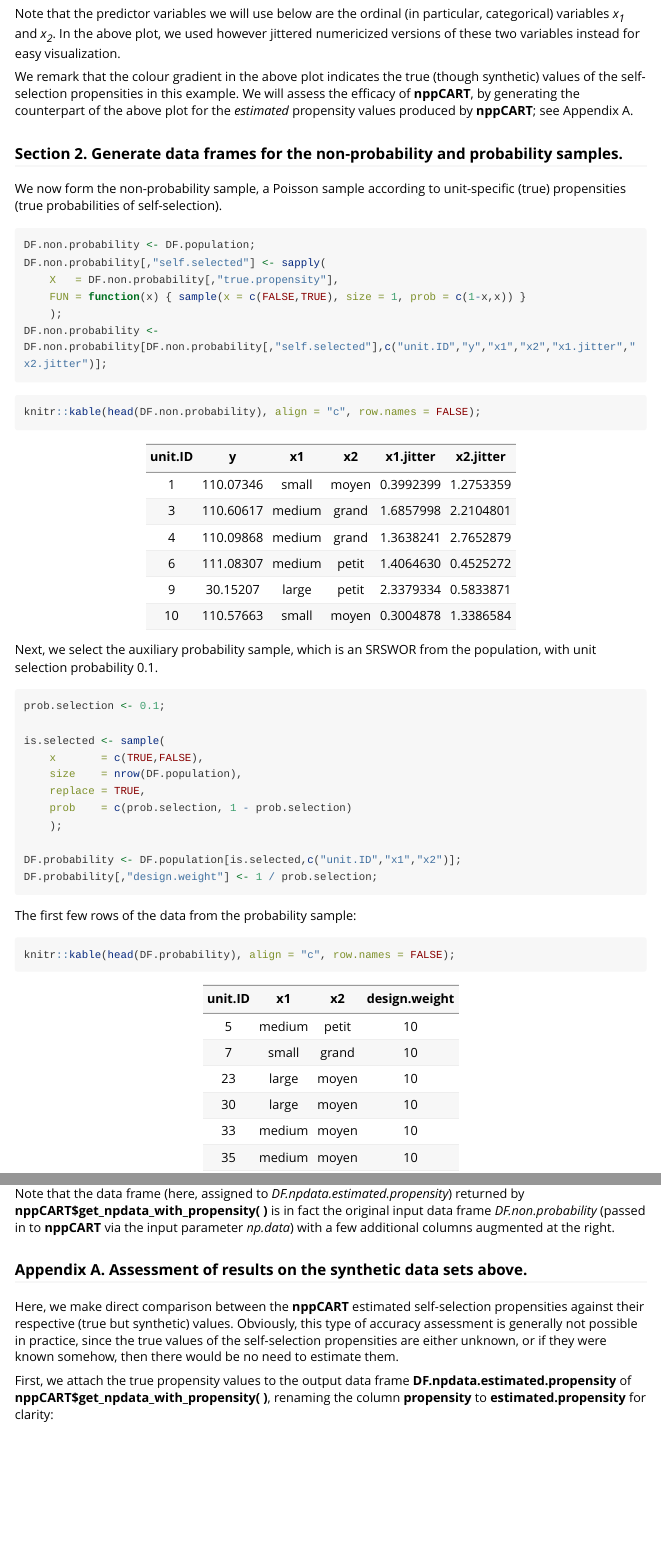
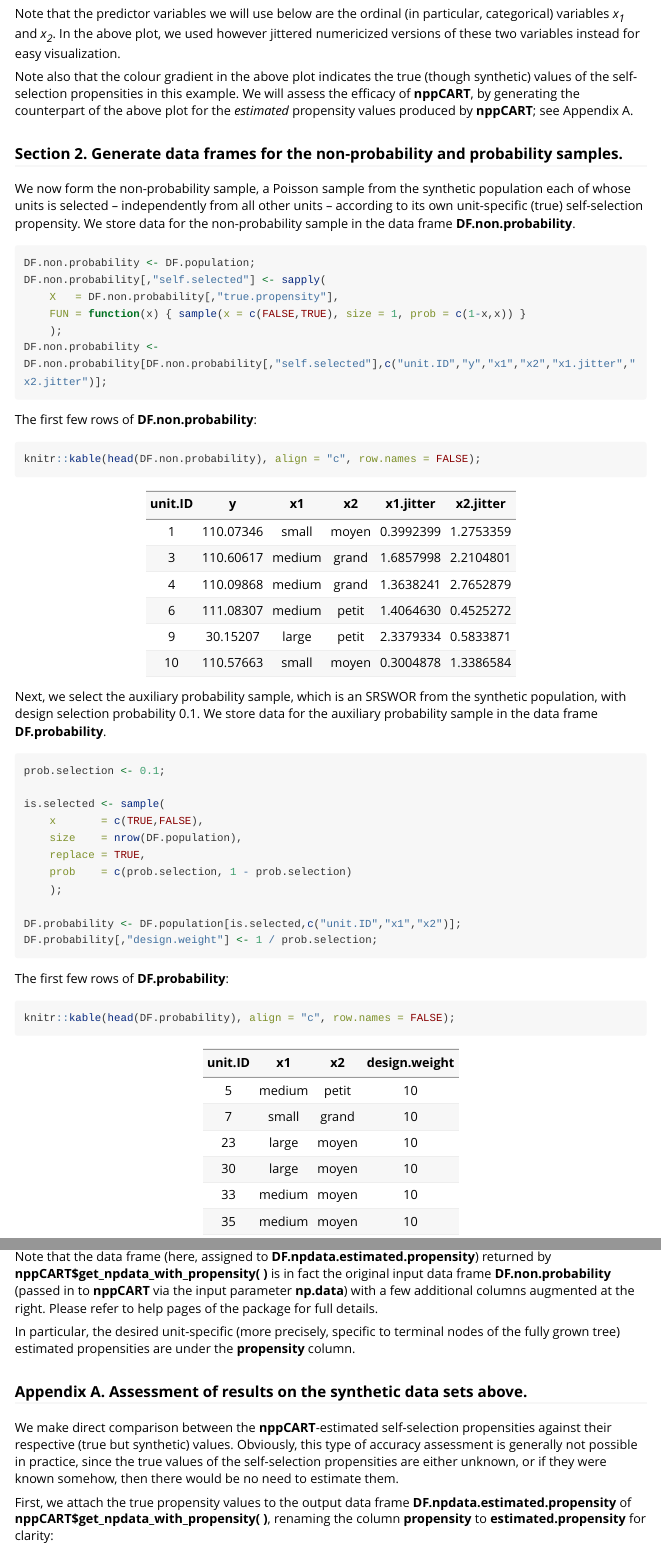
Before and after one commit to kennethchu-statcan/npp, an R Markdown document (100-package-nppR/code/vignette-nppCART-usage.Rmd): the page in a window 1100 px wide, from 5020 px down, and a second part further down, joined at a grey line. Rendered offline with R 4.5, knitr and Pandoc, with nearby package versions; some code elsewhere in the file could not run offline; long lines of code are wrapped; common packages that the code uses without loading them are loaded.

Commit message:
updated: vignette-nppCART-usage.Rmd

````diff
--- a/100-package-nppR/code/vignette-nppCART-usage.Rmd
+++ b/100-package-nppR/code/vignette-nppCART-usage.Rmd
@@ -210,7 +210,7 @@ the ordinal (in particular, categorical) variables _x~1~_ and _x~2~_.
 In the above plot, we used however jittered numericized versions
 of these two variables instead for easy visualization.
 
-We remark that the colour gradient in the above plot indicates
+Note also that the colour gradient in the above plot indicates
 the true (though synthetic) values of the self-selection propensities
 in this example.
 We will assess the efficacy of __nppCART__, by generating the counterpart
@@ -220,8 +220,11 @@ __nppCART__; see Appendix A.
 ### Section 2. Generate data frames for the non-probability and probability samples.
 
 We now form the non-probability sample,
-a Poisson sample according to unit-specific (true) propensities
-(true probabilities of self-selection).
+a Poisson sample from the synthetic population each of whose units is selected
+-- independently from all other units --
+according to its own unit-specific (true) self-selection propensity.
+We store data for the non-probability sample in the data frame
+__DF.non.probability__.
 
 ```{r}
 DF.non.probability <- DF.population;
@@ -232,12 +235,17 @@ DF.non.probability[,"self.selected"] <- sapply(
 DF.non.probability <- DF.non.probability[DF.non.probability[,"self.selected"],c("unit.ID","y","x1","x2","x1.jitter","x2.jitter")];
 ```
 
+The first few rows of __DF.non.probability__:
+
 ```{r}
 knitr::kable(head(DF.non.probability), align = "c", row.names = FALSE);
 ```
 
 Next, we select the auxiliary probability sample,
-which is an SRSWOR from the population, with unit selection probability 0.1.
+which is an SRSWOR from the synthetic population,
+with design selection probability 0.1.
+We store data for the auxiliary probability sample in the data frame
+__DF.probability__.
 
 ```{r}
 prob.selection <- 0.1;
@@ -253,7 +261,7 @@ DF.probability <- DF.population[is.selected,c("unit.ID","x1","x2")];
 DF.probability[,"design.weight"] <- 1 / prob.selection;
 ```
 
-The first few rows of the data from the probability sample:
+The first few rows of __DF.probability__:
 
 ```{r}
 knitr::kable(head(DF.probability), align = "c", row.names = FALSE);
@@ -306,16 +315,20 @@ Here are the first few rows of the data frame returned by
 knitr::kable(head(DF.npdata.estimated.propensity), align = "c", row.names = FALSE);
 ```
 
-Note that the data frame (here, assigned to _DF.npdata.estimated.propensity_)
+Note that the data frame (here, assigned to __DF.npdata.estimated.propensity__)
 returned by __nppCART$get_npdata_with_propensity( )__ is in fact the original
-input data frame _DF.non.probability_
-(passed in to __nppCART__ via the input parameter _np.data_)
+input data frame __DF.non.probability__
+(passed in to __nppCART__ via the input parameter __np.data__)
 with a few additional columns augmented at the right.
+Please refer to help pages of the package for full details.
 
+In particular, the desired unit-specific
+(more precisely, specific to terminal nodes of the fully grown tree)
+estimated propensities are under the __propensity__ column.
 
 ### Appendix A. Assessment of results on the synthetic data sets above.
 
-Here, we make direct comparison between the __nppCART__ estimated self-selection
+We make direct comparison between the __nppCART__-estimated self-selection
 propensities against their respective (true but synthetic) values.
 Obviously, this type of accuracy assessment is generally not possible
 in practice, since the true values of the self-selection propensities
````
Also changed, not shown: 100-package-nppR/code/vignette-nppCART-usage.Rmd (17 more changed lines).
